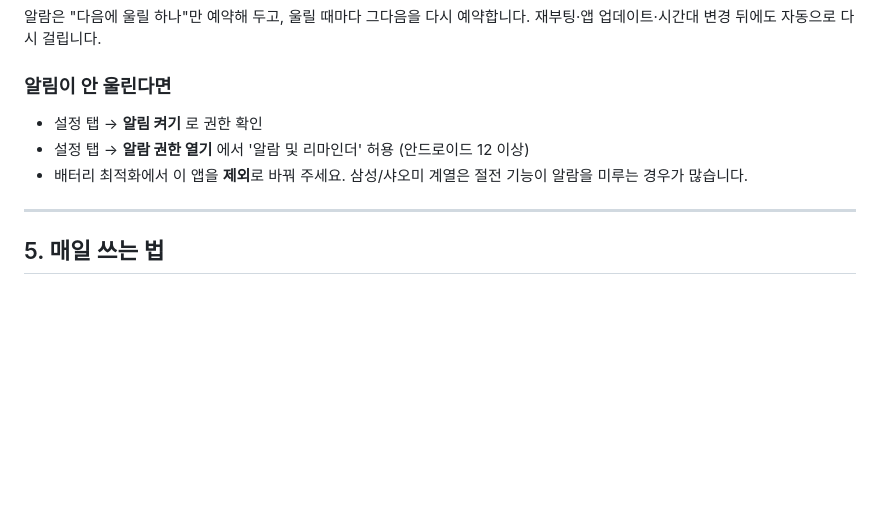
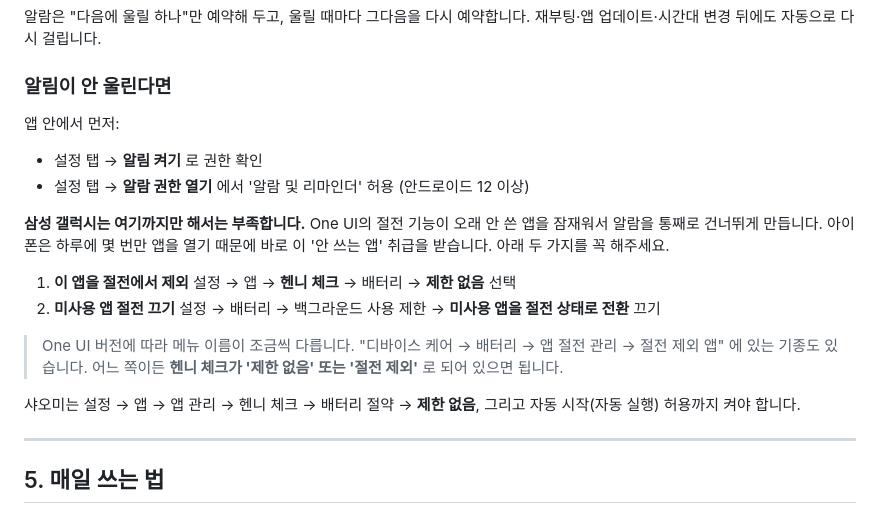
Before and after one commit to nohkwangsun/henny, a Markdown page: README.md, the part around the change. Rendered like a GitHub page; blank space fills up the shorter version.

```diff
--- a/README.md
+++ b/README.md
@@ -123,10 +123,26 @@
 
 ### 알림이 안 울린다면
 
+앱 안에서 먼저:
+
 - 설정 탭 → **알림 켜기** 로 권한 확인
 - 설정 탭 → **알람 권한 열기** 에서 '알람 및 리마인더' 허용 (안드로이드 12 이상)
-- 배터리 최적화에서 이 앱을 **제외**로 바꿔 주세요.
-  삼성/샤오미 계열은 절전 기능이 알람을 미루는 경우가 많습니다.
+
+**삼성 갤럭시는 여기까지만 해서는 부족합니다.** One UI의 절전 기능이 오래 안 쓴 앱을
+잠재워서 알람을 통째로 건너뛰게 만듭니다. 아이 폰은 하루에 몇 번만 앱을 열기 때문에
+바로 이 '안 쓰는 앱' 취급을 받습니다. 아래 두 가지를 꼭 해주세요.
+
+1. **이 앱을 절전에서 제외**
+   설정 → 앱 → **헨니 체크** → 배터리 → **제한 없음** 선택
+2. **미사용 앱 절전 끄기**
+   설정 → 배터리 → 백그라운드 사용 제한 → **미사용 앱을 절전 상태로 전환** 끄기
+
+> One UI 버전에 따라 메뉴 이름이 조금씩 다릅니다.
+> "디바이스 케어 → 배터리 → 앱 절전 관리 → 절전 제외 앱" 에 있는 기종도 있습니다.
+> 어느 쪽이든 **헨니 체크가 '제한 없음' 또는 '절전 제외'** 로 되어 있으면 됩니다.
+
+샤오미는 설정 → 앱 → 앱 관리 → 헨니 체크 → 배터리 절약 → **제한 없음**,
+그리고 자동 시작(자동 실행) 허용까지 켜야 합니다.
 
 ---
 
```
Also changed, not shown: INSTALL.md (+30 -0 lines), PLAY_STORE.md (+24 -1 lines).
